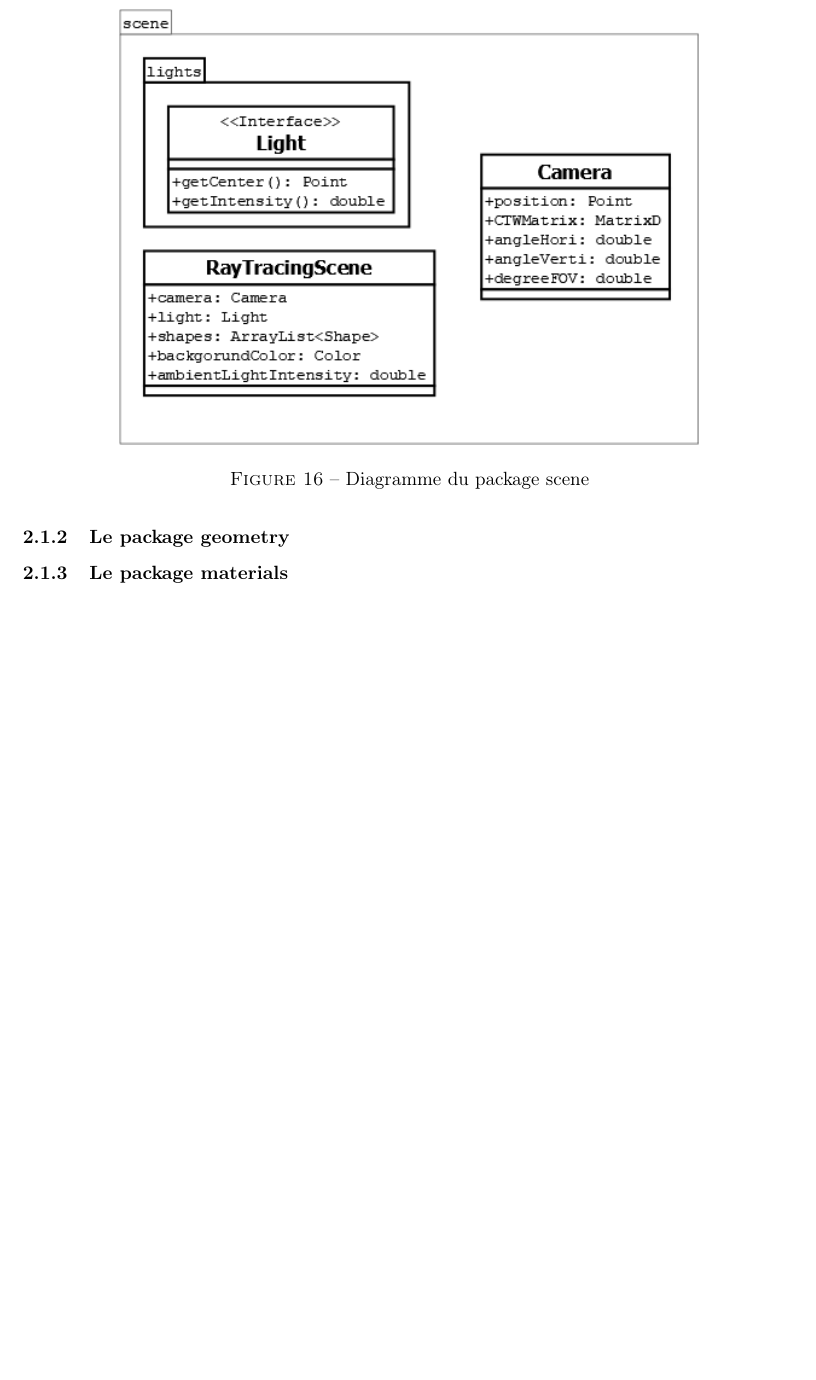
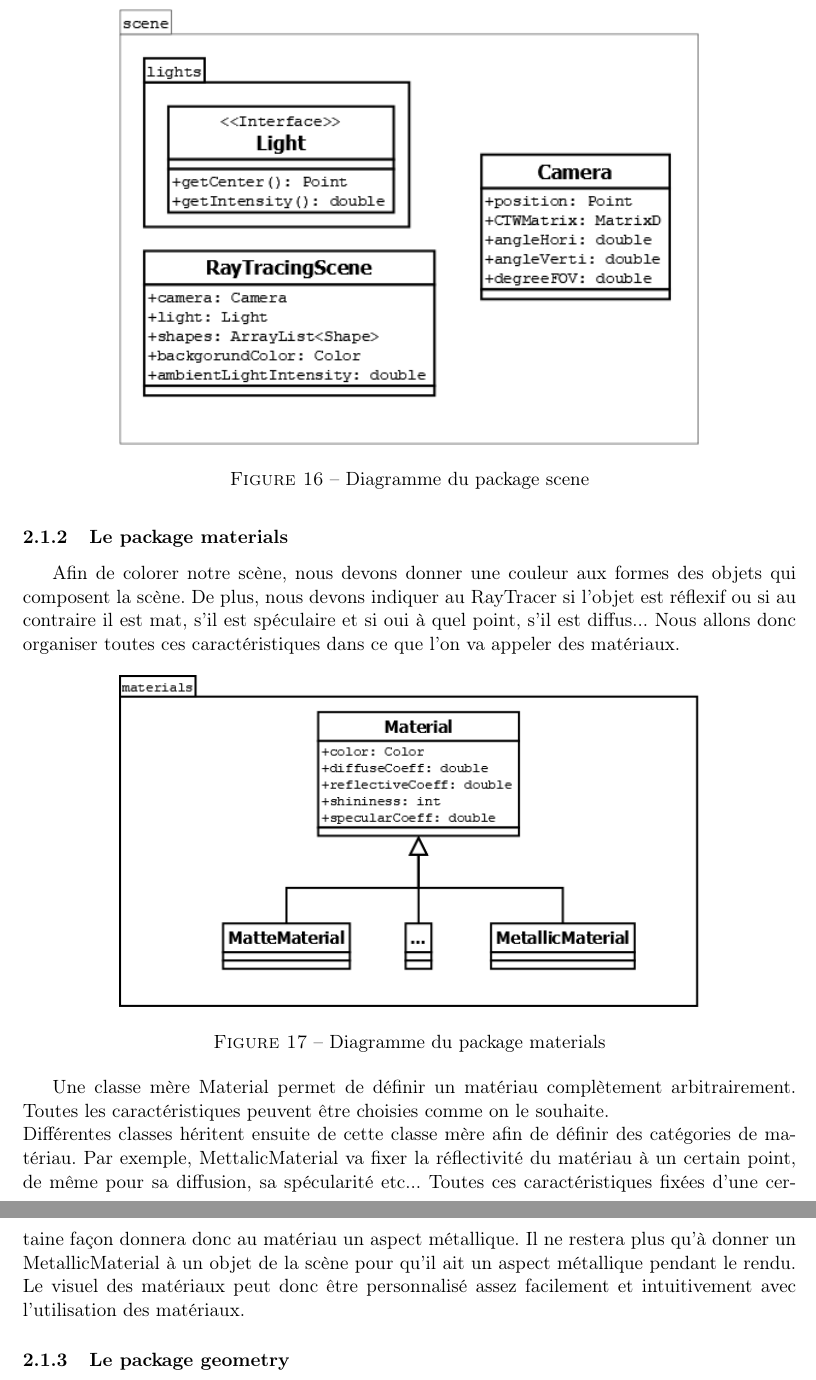
Before and after one commit to TomClabault/RayTracer, a LaTeX document (rapport/Rapport RayTracer.tex): part of page 20 of 20 before the commit and two parts of pages 20 and 21 of 21 after it, the two joined at a grey line, cut so that both start at the same text, the shorter picture padded with empty space. Compiled offline with pdfLaTeX; an older LaTeX class or package is replaced by its successor.

Commit message:
Ajout de l'exclusion des fichiers photoshop au gitignore. Ajout de l'explication du fonctionnement des matériaux au rapport + diagramme du package materials

```diff
--- a/rapport/Rapport RayTracer.tex
+++ b/rapport/Rapport RayTracer.tex
@@ -528,7 +528,22 @@ La classe Camera, l'interface Light et la classe RayTracingScene s'organisent to
 \end{figure}
 \FloatBarrier
 
-\subsubsection{Le package geometry}
 \subsubsection{Le package materials}
 
+Afin de colorer notre scène, nous devons donner une couleur aux formes des objets qui composent la scène. De plus, nous devons indiquer au RayTracer si l'objet est réflexif ou si au contraire il est mat, s'il est spéculaire et si oui à quel point, s'il est diffus...
+Nous allons donc organiser toutes ces caractéristiques dans ce que l'on va appeler des matériaux.
+
+\begin{figure}[h!]
+	\adjustbox{center}{\includegraphics[width=0.75\textwidth]{diagrammes/package_materials.png}}
+
+	\caption{Diagramme du package materials}
+	\label{diagrammePackageMaterials}
+\end{figure}
+\FloatBarrier
+
+Une classe mère Material permet de définir un matériau complètement arbitrairement. Toutes les caractéristiques peuvent être choisies comme on le souhaite.\\
+Différentes classes héritent ensuite de cette classe mère afin de définir des catégories de matériau. Par exemple, MettalicMaterial va fixer la réflectivité du matériau à un certain point, de même pour sa diffusion, sa spécularité etc... Toutes ces caractéristiques fixées d'une certaine façon donnera donc au matériau un aspect métallique. Il ne restera plus qu'à donner un MetallicMaterial à un objet de la scène pour qu'il ait un aspect métallique pendant le rendu. Le visuel des matériaux peut donc être personnalisé assez facilement et intuitivement avec l'utilisation des matériaux.
+
+\subsubsection{Le package geometry}
+
 \end{document}
```
Also changed, not shown: rapport/diagrammes/package_materials.png (added), rapport/Rapport RayTracer.tex (2 more changed lines), 2 other files.
